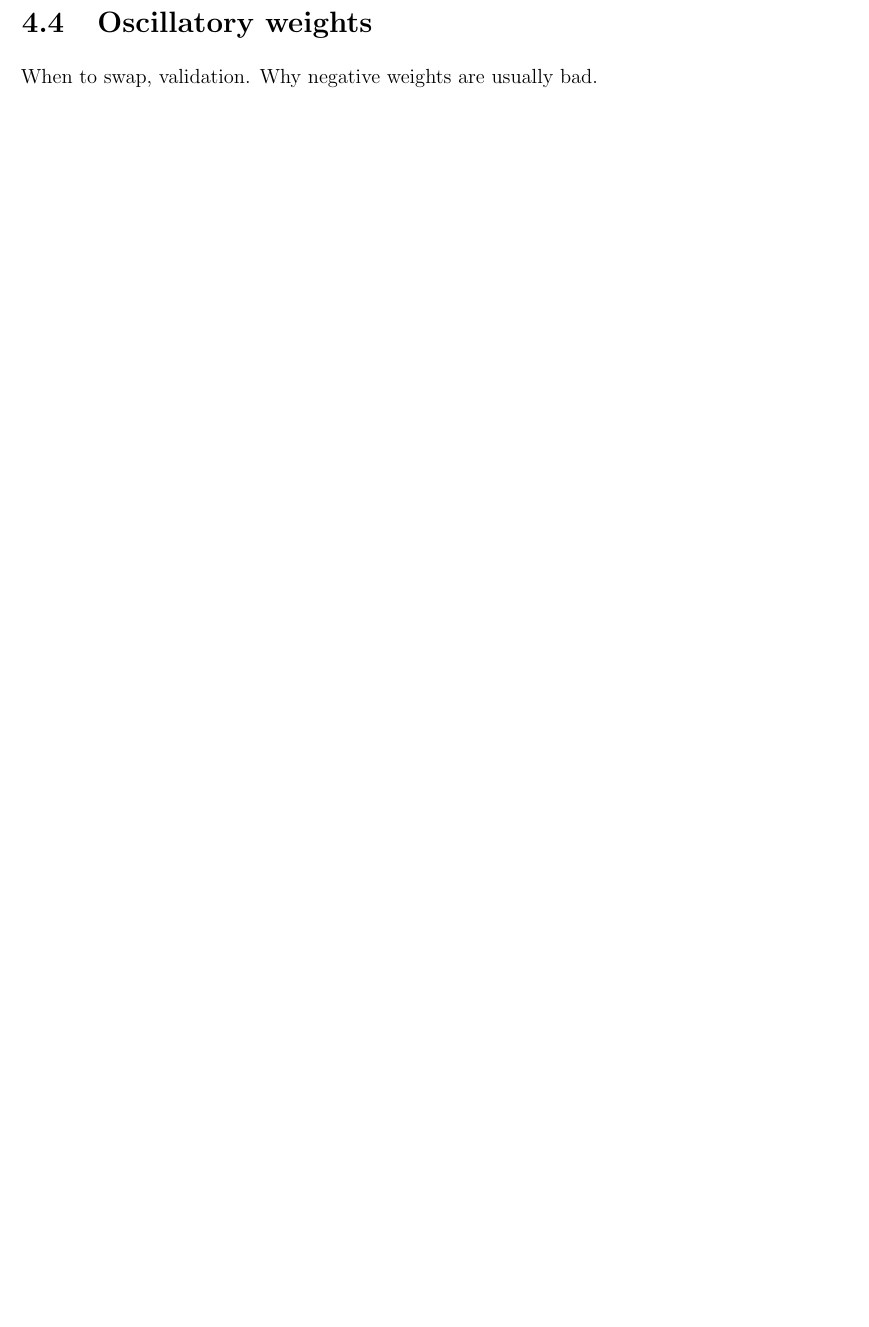
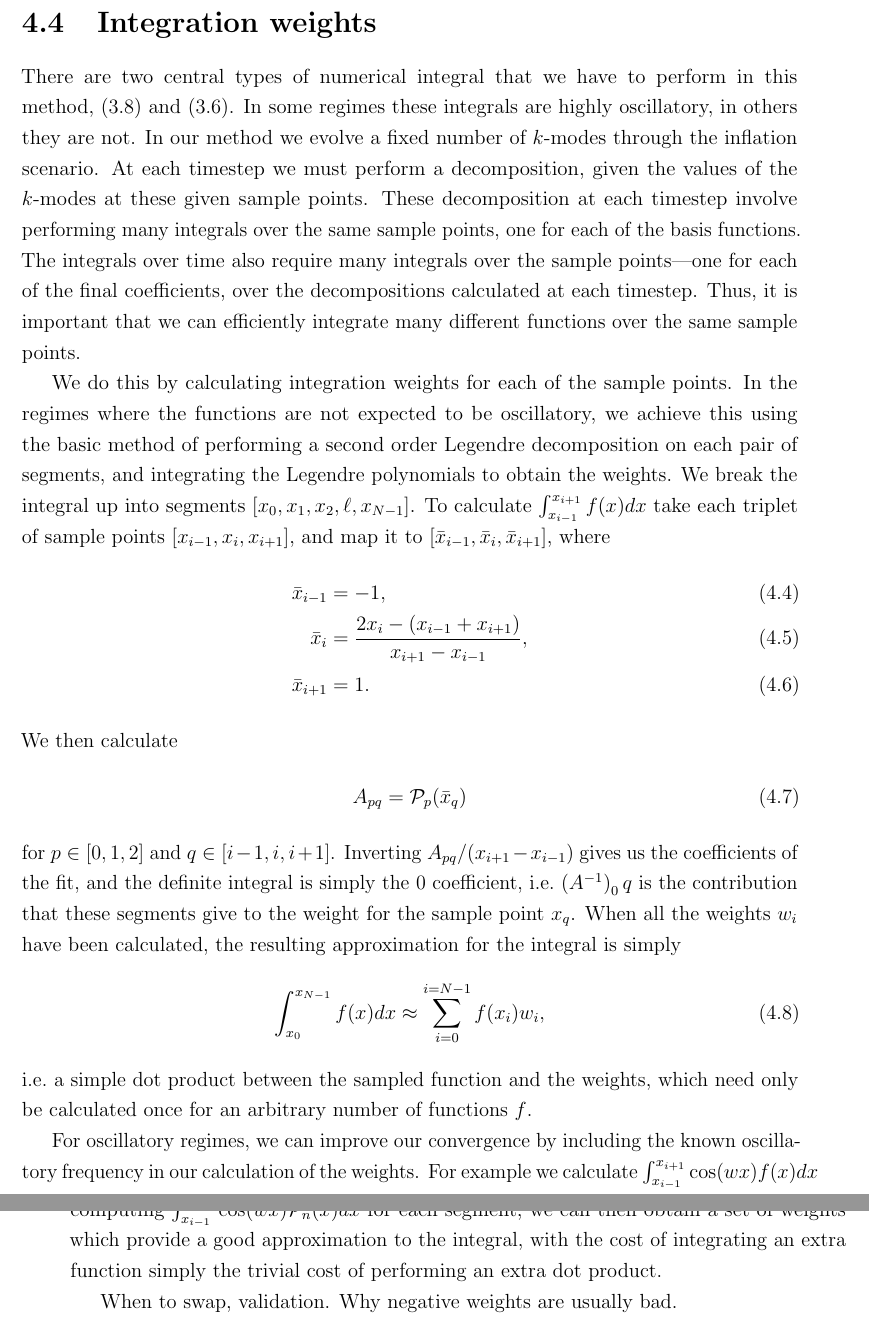
Before and after one commit to pc559/thesis, a LaTeX thesis (thesis.tex, which reads primodal_chapter.tex): part of page 112 of 144 before the commit and two parts of pages 112 and 113 of 146 after it, the two joined at a grey line, cut at the place of the change, the shorter picture padded with empty space. Compiled offline with pdfLaTeX; a missing bibliography style is replaced by a similar one.

Commit message:
Oscillatory weights

```diff
--- a/primodal_chapter.tex
+++ b/primodal_chapter.tex
@@ -256,7 +256,60 @@ be useful in comparison with observation.
     \subsection{Dangers of a sharp start}
     Show how easy it is to swamp the result with a sharp start.
     \newpage
-\section{Oscillatory weights}
+\section{Integration weights}
+    There are two central types of numerical integral that we have to perform
+    in this method,~\eqref{inin_kindep} and~\eqref{mode1Dcoeffs_integral}.
+    In some regimes these integrals are highly oscillatory, in others they are not.
+    In our method we evolve a fixed number of $k$-modes through the inflation scenario.
+    At each timestep we must perform a decomposition, given the values of the $k$-modes
+    at these given sample points.
+    These decomposition at each timestep involve performing many integrals over the same
+    sample points, one for each of the basis functions.
+    The integrals over time also require many integrals over the sample points---one
+    for each of the final coefficients, over the decompositions calculated at each timestep.
+    Thus, it is important that we can efficiently integrate many different functions
+    over the same sample points.
+
+
+    We do this by calculating integration weights for each of the sample points.
+    In the regimes where the functions are not expected to be oscillatory, we achieve this
+    using the basic method of performing a second order Legendre decomposition on each pair
+    of segments, and integrating the Legendre polynomials to obtain the weights.
+    We break the integral up into segments $[x_0, x_1, x_2,\ell,x_{N-1}]$.
+    To calculate $\int_{x_{i-1}}^{x_{i+1}}f(x)dx$ take each triplet of
+    sample points $[x_{i-1}, x_{i}, x_{i+1}]$, and map it to $[\bar{x}_{i-1}, \bar{x}_{i}, \bar{x}_{i+1}]$,
+    where
+    \begin{align}
+        \bar{x}_{i-1} &= -1,\\
+        \bar{x}_i     &= \frac{2x_i-(x_{i-1}+x_{i+1})}{x_{i+1}-x_{i-1}},\\
+        \bar{x}_{i+1} &= 1.
+    \end{align}
+    We then calculate
+    \begin{align}
+        A_{pq} = \mathcal{P}_p(\bar{x}_q)
+    \end{align}
+    for $p\in[0,1,2]$ and $q\in[i-1,i,i+1]$.
+    Inverting $A_{pq}/(x_{i+1}-x_{i-1})$ gives us the coefficients of the
+    fit, and the definite integral is simply the $0$ coefficient,
+    i.e.\ $\left(A^{-1}\right)_0q$ is the contribution that these segments give to
+    the weight for the sample point $x_q$. When all the weights $w_i$ have been calculated,
+    the resulting approximation for the integral is simply
+    \begin{align}
+        \int_{x_{0}}^{x_{N-1}}f(x)dx\approx\sum_{i=0}^{i=N-1}f(x_i)w_i,
+    \end{align}
+    i.e.\ a simple dot product between the sampled function and the weights,
+    which need only be calculated once for an arbitrary number of functions $f$.
+
+
+    For oscillatory regimes, we can improve our convergence by including the known
+    oscillatory frequency in our calculation of the weights. For example we calculate
+    $\int_{x_{i-1}}^{x_{i+1}}\cos(wx)f(x)dx$ by performing a Legendre expansion of
+    $f$, which is relatively slowly varying. By precomputing $\int_{x_{i-1}}^{x_{i+1}}\cos(wx)\mathcal{P}_n(\bar{x})dx$
+    for each segment, we can then obtain a set of weights which provide a good approximation
+    to the integral, with the cost of integrating an extra function simply
+    the trivial cost of performing an extra dot product.
+
+
     When to swap, validation.
     Why negative weights are usually bad.
     \newpage
```
Also changed, not shown: word_counts.csv (+1 -0 lines).
